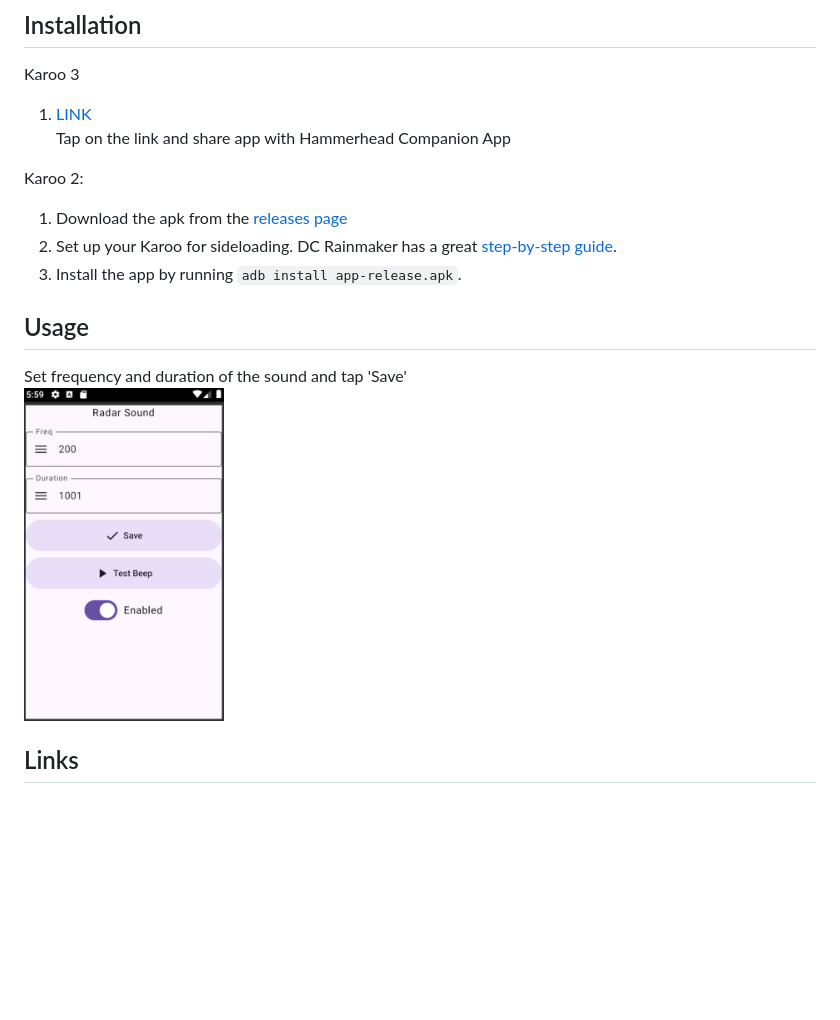
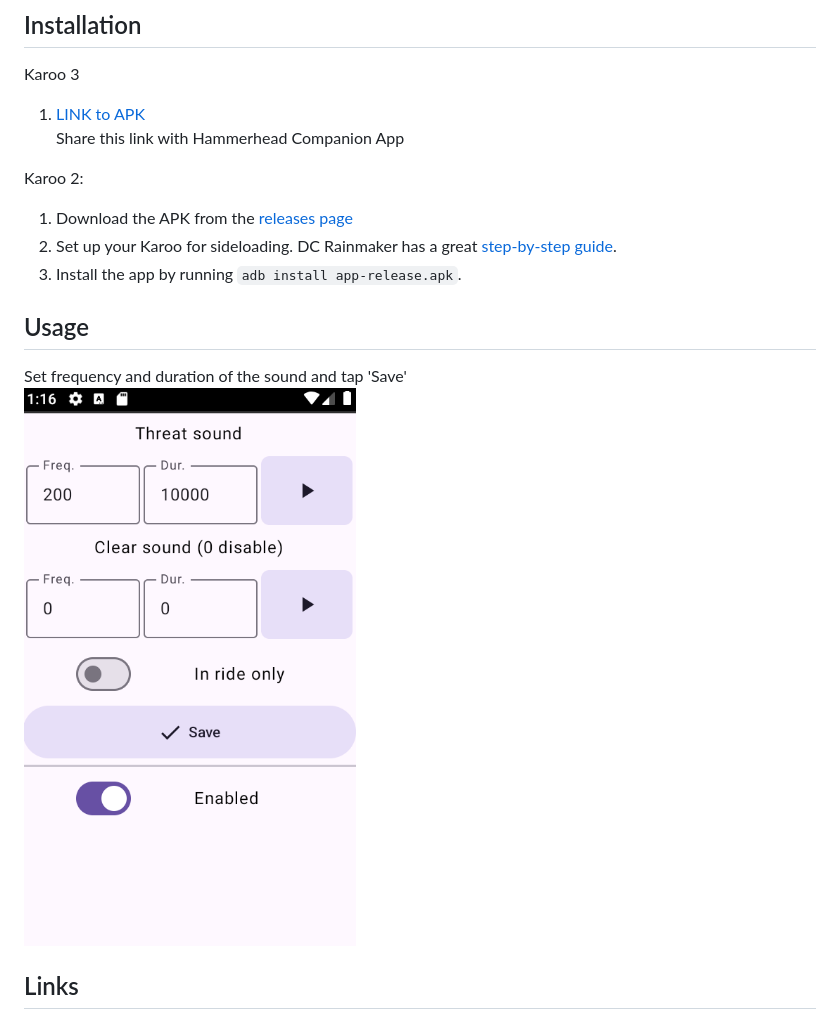
Before and after one commit to itxsvv/kxradar, a Markdown page: README.md, the part around the change. Drawn GitHub-style; pictures changed too: kxradar_screen.png; blank space fills up the shorter version.

```diff
--- a/README.md
+++ b/README.md
@@ -13,12 +13,12 @@ Go to Profiles -> Your profile -> Audio Alerts -> Disable RADAR**\
 
 ## Installation
 Karoo 3
-1. [LINK](https://github.com/itxsvv/kxradar/releases/latest/download/app-release.apk)\
-Tap on the link and share app with Hammerhead Companion App
+1. [LINK to APK](https://github.com/itxsvv/kxradar/releases/latest/download/app-release.apk)\
+Share this link with Hammerhead Companion App
 
 Karoo 2:
 
-1. Download the apk from the [releases page](https://github.com/itxsvv/kxradar/releases)
+1. Download the APK from the [releases page](https://github.com/itxsvv/kxradar/releases)
 2. Set up your Karoo for sideloading. DC Rainmaker has a great [step-by-step guide](https://www.dcrainmaker.com/2021/02/how-to-sideload-android-apps-on-your-hammerhead-karoo-1-karoo-2.html).
 3. Install the app by running `adb install app-release.apk`.
 
```
Also changed, not shown: 5 other files.
